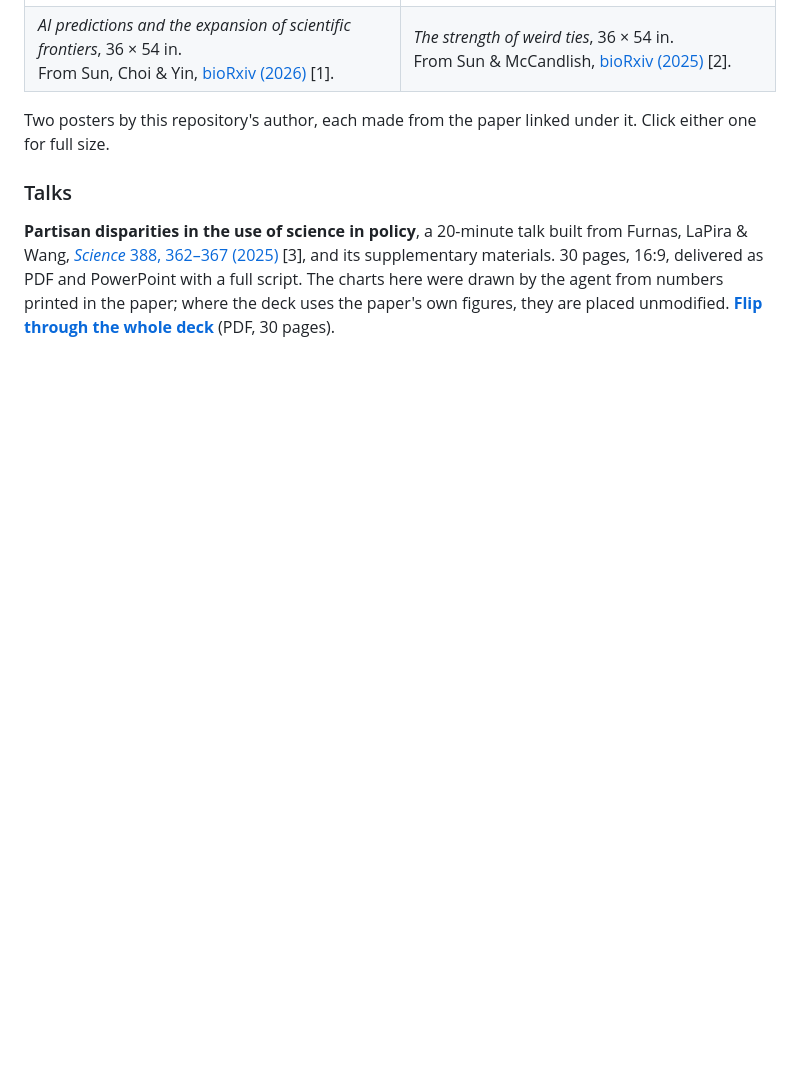
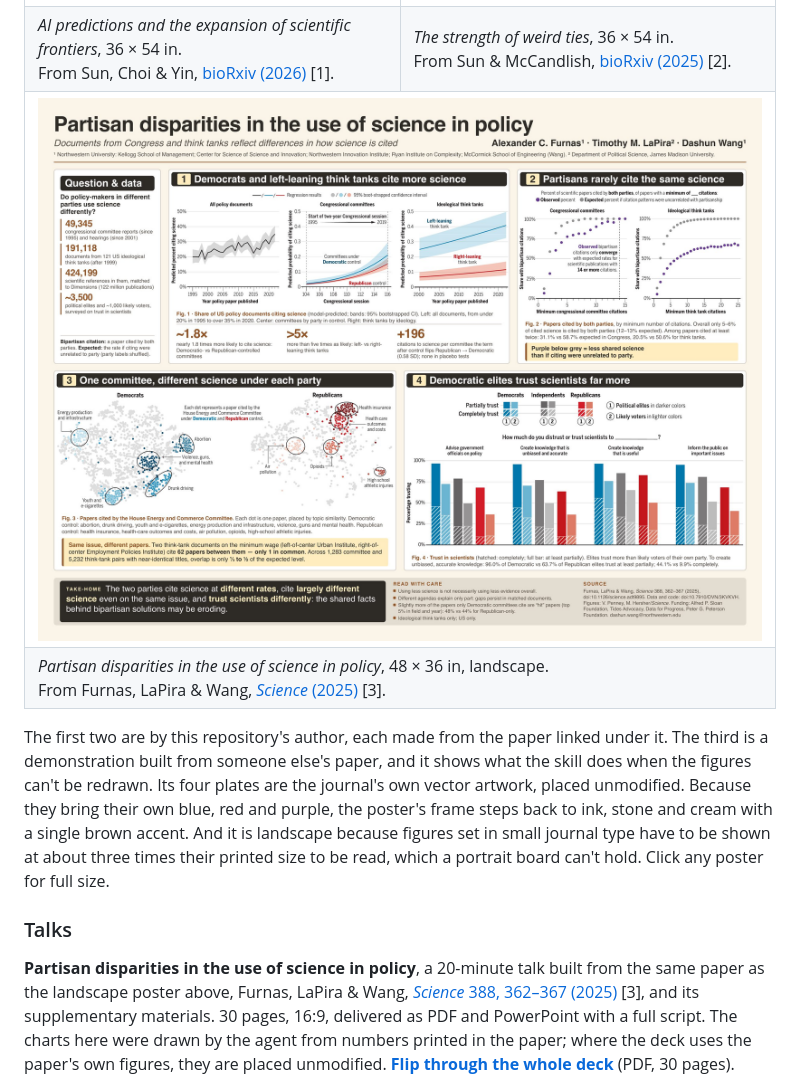
Before and after one commit to mengysun/scicomm-skills, a Markdown page: README.md, the part around the change. GitHub-like rendering; pictures changed too: docs/images/poster-science-in-policy.jpg (added); blank space fills up the shorter version.

Commit message:
README: add the science-in-policy poster as a third example
A 48 x 36 in landscape sheet built around the journal's own figures, with a
neutral frame: a different size and colour treatment from the two portrait
posters.

Co-Authored-By: Claude Opus 5.5 <noreply@anthropic.com>

```diff
--- a/README.md
+++ b/README.md
@@ -193,15 +193,30 @@ Share it only with people using the same machine.
     <td valign="top"><em>The strength of weird ties</em>, 36 × 54 in.<br>
       From Sun &amp; McCandlish, <a href="https://doi.org/10.1101/2025.06.25.661621">bioRxiv (2025)</a> [2].</td>
   </tr>
+  <tr>
+    <td colspan="2" valign="top">
+      <a href="docs/images/poster-science-in-policy.jpg"><img src="docs/images/poster-science-in-policy.jpg" alt="Poster: Partisan disparities in the use of science in policy"></a>
+    </td>
+  </tr>
+  <tr>
+    <td colspan="2" valign="top"><em>Partisan disparities in the use of science in policy</em>, 48 × 36 in, landscape.<br>
+      From Furnas, LaPira &amp; Wang, <a href="https://doi.org/10.1126/science.adt9895"><em>Science</em> (2025)</a> [3].</td>
+  </tr>
 </table>
 
-Two posters by this repository's author, each made from the paper linked under
-it. Click either one for full size.
+The first two are by this repository's author, each made from the paper linked
+under it. The third is a demonstration built from someone else's paper, and it
+shows what the skill does when the figures can't be redrawn. Its four plates are
+the journal's own vector artwork, placed unmodified. Because they bring their own
+blue, red and purple, the poster's frame steps back to ink, stone and cream with
+a single brown accent. And it is landscape because figures set in small journal
+type have to be shown at about three times their printed size to be read, which
+a portrait board can't hold. Click any poster for full size.
 
 ### Talks
 
 **Partisan disparities in the use of science in policy**, a 20-minute talk
-built from Furnas, LaPira & Wang,
+built from the same paper as the landscape poster above, Furnas, LaPira & Wang,
 [*Science* 388, 362–367 (2025)](https://doi.org/10.1126/science.adt9895) [3], and
 its supplementary materials. 30 pages, 16:9, delivered as PDF and PowerPoint with a
 full script. The charts here were drawn by the agent from numbers printed in
```
